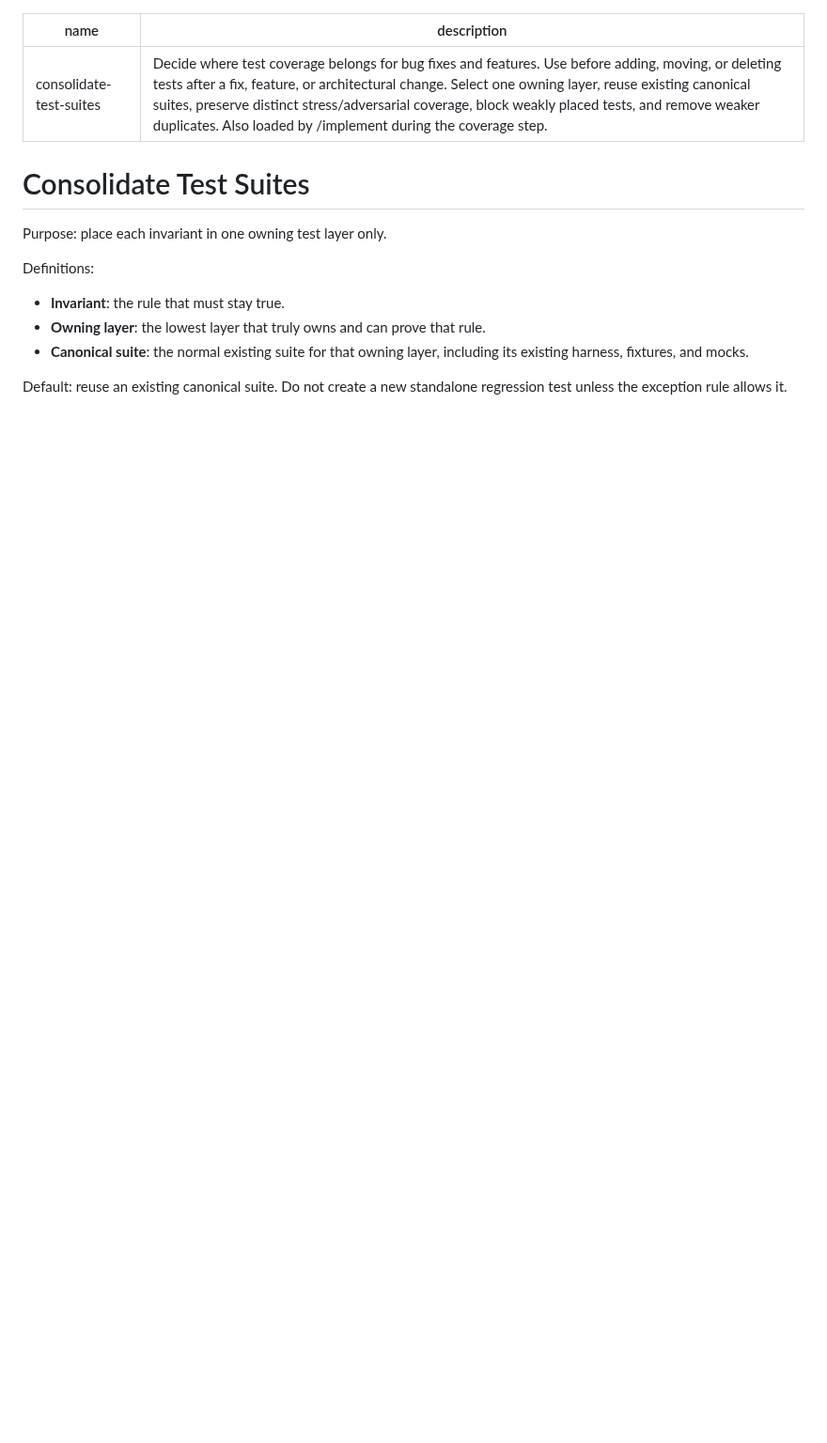
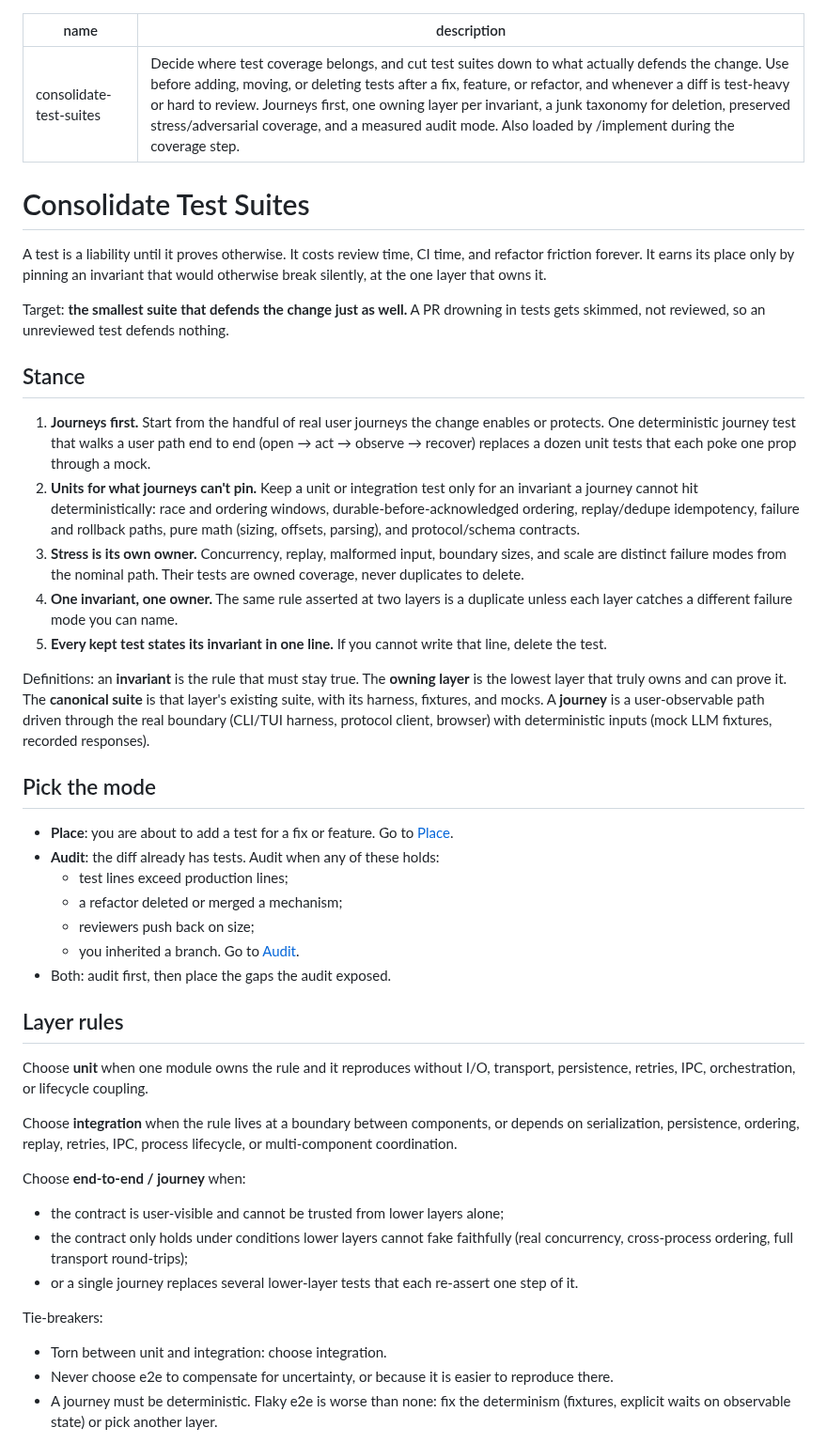
Before and after one commit to ain3sh/.agents, a Markdown page: skills/consolidate-test-suites/SKILL.md, the part around one of its changes. Shown at 94% size. Rendered like a GitHub page; blank space fills up the shorter version.

```diff
--- a/skills/consolidate-test-suites/SKILL.md
+++ b/skills/consolidate-test-suites/SKILL.md
@@ -1,16 +1,48 @@
 ---
 name: consolidate-test-suites
-description: Decide where test coverage belongs for bug fixes and features. Use before adding, moving, or deleting tests after a fix, feature, or architectural change. Select one owning layer, reuse existing canonical suites, preserve distinct stress/adversarial coverage, block weakly placed tests, and remove weaker duplicates. Also loaded by /implement during the coverage step.
+description: Decide where test coverage belongs, and cut test suites down to what actually defends the change. Use before adding, moving, or deleting tests after a fix, feature, or refactor, and whenever a diff is test-heavy or hard to review. Journeys first, one owning layer per invariant, a junk taxonomy for deletion, preserved stress/adversarial coverage, and a measured audit mode. Also loaded by /implement during the coverage step.
 ---
 
 # Consolidate Test Suites
 
-Purpose: place each invariant in one owning test layer only.
+A test is a liability until it proves otherwise. It costs review time, CI time, and refactor friction forever. It earns its place only by pinning an invariant that would otherwise break silently, at the one layer that owns it.
 
-Definitions:
+Target: **the smallest suite that defends the change just as well.** A PR drowning in tests gets skimmed, not reviewed, so an unreviewed test defends nothing.
 
-- **Invariant**: the rule that must stay true.
-- **Owning layer**: the lowest layer that truly owns and can prove that rule.
-- **Canonical suite**: the normal existing suite for that owning layer, including its existing harness, fixtures, and mocks.
+## Stance
 
-Default: reuse an existing canonical suite. Do not create a new standalone regression test unless the exception rule allows it.
+1. **Journeys first.** Start from the handful of real user journeys the change enables or protects. One deterministic journey test that walks a user path end to end (open → act → observe → recover) replaces a dozen unit tests that each poke one prop through a mock.
+2. **Units for what journeys can't pin.** Keep a unit or integration test only for an invariant a journey cannot hit deterministically: race and ordering windows, durable-before-acknowledged ordering, replay/dedupe idempotency, failure and rollback paths, pure math (sizing, offsets, parsing), and protocol/schema contracts.
+3. **Stress is its own owner.** Concurrency, replay, malformed input, boundary sizes, and scale are distinct failure modes from the nominal path. Their tests are owned coverage, never duplicates to delete.
+4. **One invariant, one owner.** The same rule asserted at two layers is a duplicate unless each layer catches a different failure mode you can name.
+5. **Every kept test states its invariant in one line.** If you cannot write that line, delete the test.
+
+Definitions: an **invariant** is the rule that must stay true. The **owning layer** is the lowest layer that truly owns and can prove it. The **canonical suite** is that layer's existing suite, with its harness, fixtures, and mocks. A **journey** is a user-observable path driven through the real boundary (CLI/TUI harness, protocol client, browser) with deterministic inputs (mock LLM fixtures, recorded responses).
+
+## Pick the mode
+
+- **Place**: you are about to add a test for a fix or feature. Go to [Place](#place).
+- **Audit**: the diff already has tests. Audit when any of these holds:
+  - test lines exceed production lines;
+  - a refactor deleted or merged a mechanism;
+  - reviewers push back on size;
+  - you inherited a branch.
+  Go to [Audit](#audit).
+- Both: audit first, then place the gaps the audit exposed.
+
+## Layer rules
+
+Choose **unit** when one module owns the rule and it reproduces without I/O, transport, persistence, retries, IPC, orchestration, or lifecycle coupling.
+
+Choose **integration** when the rule lives at a boundary between components, or depends on serialization, persistence, ordering, replay, retries, IPC, process lifecycle, or multi-component coordination.
+
+Choose **end-to-end / journey** when:
+- the contract is user-visible and cannot be trusted from lower layers alone;
+- the contract only holds under conditions lower layers cannot fake faithfully (real concurrency, cross-process ordering, full transport round-trips);
+- or a single journey replaces several lower-layer tests that each re-assert one step of it.
+
+Tie-breakers:
+- Torn between unit and integration: choose integration.
+- Never choose e2e to compensate for uncertainty, or because it is easier to reproduce there.
+- A journey must be deterministic. Flaky e2e is worse than none: fix the determinism (fixtures, explicit waits on observable state) or pick another layer.
+
```
Also changed, not shown: other parts of skills/consolidate-test-suites/SKILL.md (+83 -78 lines).
